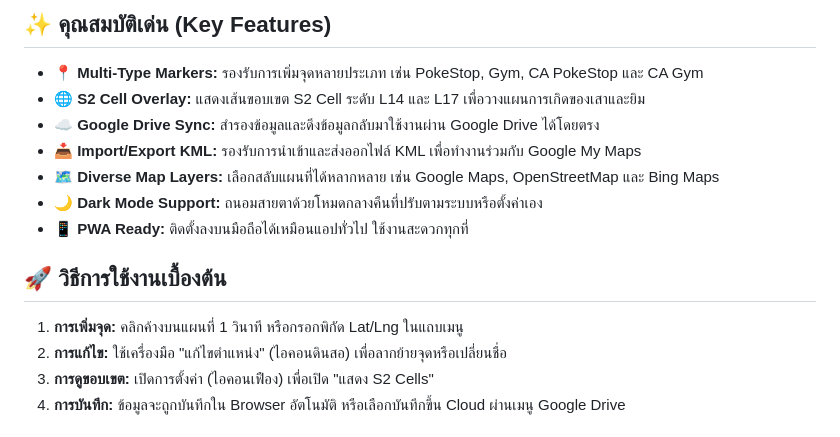
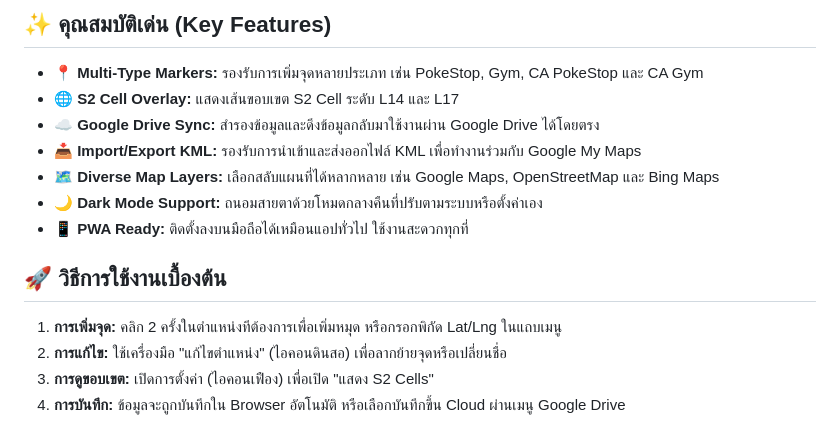
Before and after one commit to HandaTakuya/ca-wayspot-tools, a Markdown page: README.md, the part around the change. Rendered like a GitHub page.

```diff
--- a/README.md
+++ b/README.md
@@ -9,7 +9,7 @@ CA Wayspot Tools คือเว็บแอปพลิเคชัน (PWA)
 ## ✨ คุณสมบัติเด่น (Key Features)
 
 - **📍 Multi-Type Markers:** รองรับการเพิ่มจุดหลายประเภท เช่น PokeStop, Gym, CA PokeStop และ CA Gym
-- **🌐 S2 Cell Overlay:** แสดงเส้นขอบเขต S2 Cell ระดับ L14 และ L17 เพื่อวางแผนการเกิดของเสาและยิม
+- **🌐 S2 Cell Overlay:** แสดงเส้นขอบเขต S2 Cell ระดับ L14 และ L17
 - **☁️ Google Drive Sync:** สำรองข้อมูลและดึงข้อมูลกลับมาใช้งานผ่าน Google Drive ได้โดยตรง
 - **📥 Import/Export KML:** รองรับการนำเข้าและส่งออกไฟล์ KML เพื่อทำงานร่วมกับ Google My Maps
 - **🗺️ Diverse Map Layers:** เลือกสลับแผนที่ได้หลากหลาย เช่น Google Maps, OpenStreetMap และ Bing Maps
@@ -18,7 +18,7 @@ CA Wayspot Tools คือเว็บแอปพลิเคชัน (PWA)
 
 ## 🚀 วิธีการใช้งานเบื้องต้น
 
-1. **การเพิ่มจุด:** คลิกค้างบนแผนที่ 1 วินาที หรือกรอกพิกัด Lat/Lng ในแถบเมนู
+1. **การเพิ่มจุด:** คลิก 2 ครั้งในตำแหน่งทีต้องการเพื่อเพิ่มหมุด หรือกรอกพิกัด Lat/Lng ในแถบเมนู
 2. **การแก้ไข:** ใช้เครื่องมือ "แก้ไขตำแหน่ง" (ไอคอนดินสอ) เพื่อลากย้ายจุดหรือเปลี่ยนชื่อ
 3. **การดูขอบเขต:** เปิดการตั้งค่า (ไอคอนเฟือง) เพื่อเปิด "แสดง S2 Cells"
 4. **การบันทึก:** ข้อมูลจะถูกบันทึกใน Browser อัตโนมัติ หรือเลือกบันทึกขึ้น Cloud ผ่านเมนู Google Drive
```
